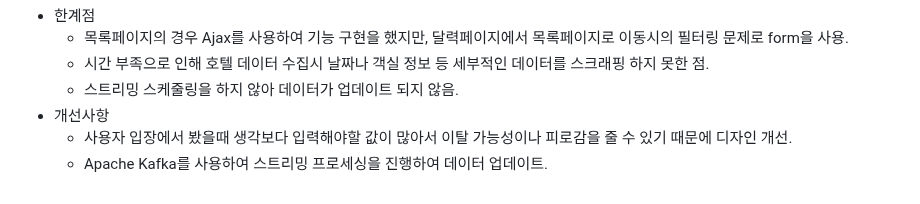
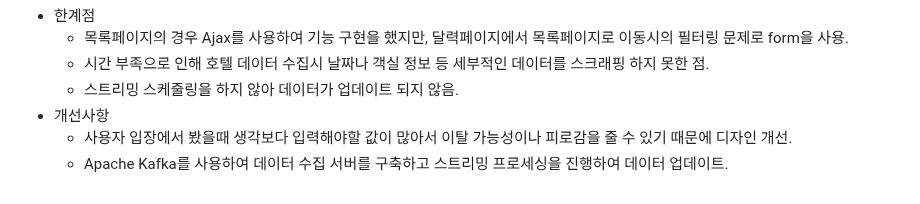
Before and after one commit to KIMJEONGSU/js_portfolio, a Markdown page: travel/README.md, the part around the change. GitHub-like rendering.

```diff
--- a/travel/README.md
+++ b/travel/README.md
@@ -162,4 +162,4 @@
   * 스트리밍 스케줄링을 하지 않아 데이터가 업데이트 되지 않음.
 * 개선사항
   * 사용자 입장에서 봤을때 생각보다 입력해야할 값이 많아서 이탈 가능성이나 피로감을 줄 수 있기 때문에 디자인 개선.
-  * Apache Kafka를 사용하여 스트리밍 프로세싱을 진행하여 데이터 업데이트.
+  * Apache Kafka를 사용하여 데이터 수집 서버를 구축하고 스트리밍 프로세싱을 진행하여 데이터 업데이트.
```
